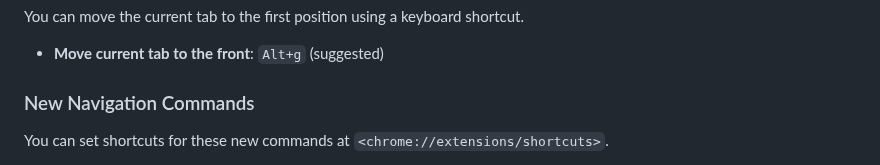
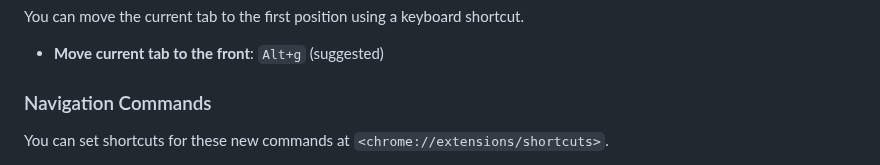
Before and after one commit to doeixd/Tbbr, a Markdown page: readme.md, the part around the change. Drawn GitHub-style.

```diff
--- a/readme.md
+++ b/readme.md
@@ -66,7 +66,7 @@ You can move the current tab to the first position using a keyboard shortcut.
 
 *   **Move current tab to the front**: `Alt+g` (suggested)
 
-### New Navigation Commands
+### Navigation Commands
 
 You can set shortcuts for these new commands at `<chrome://extensions/shortcuts>`.
 
```
